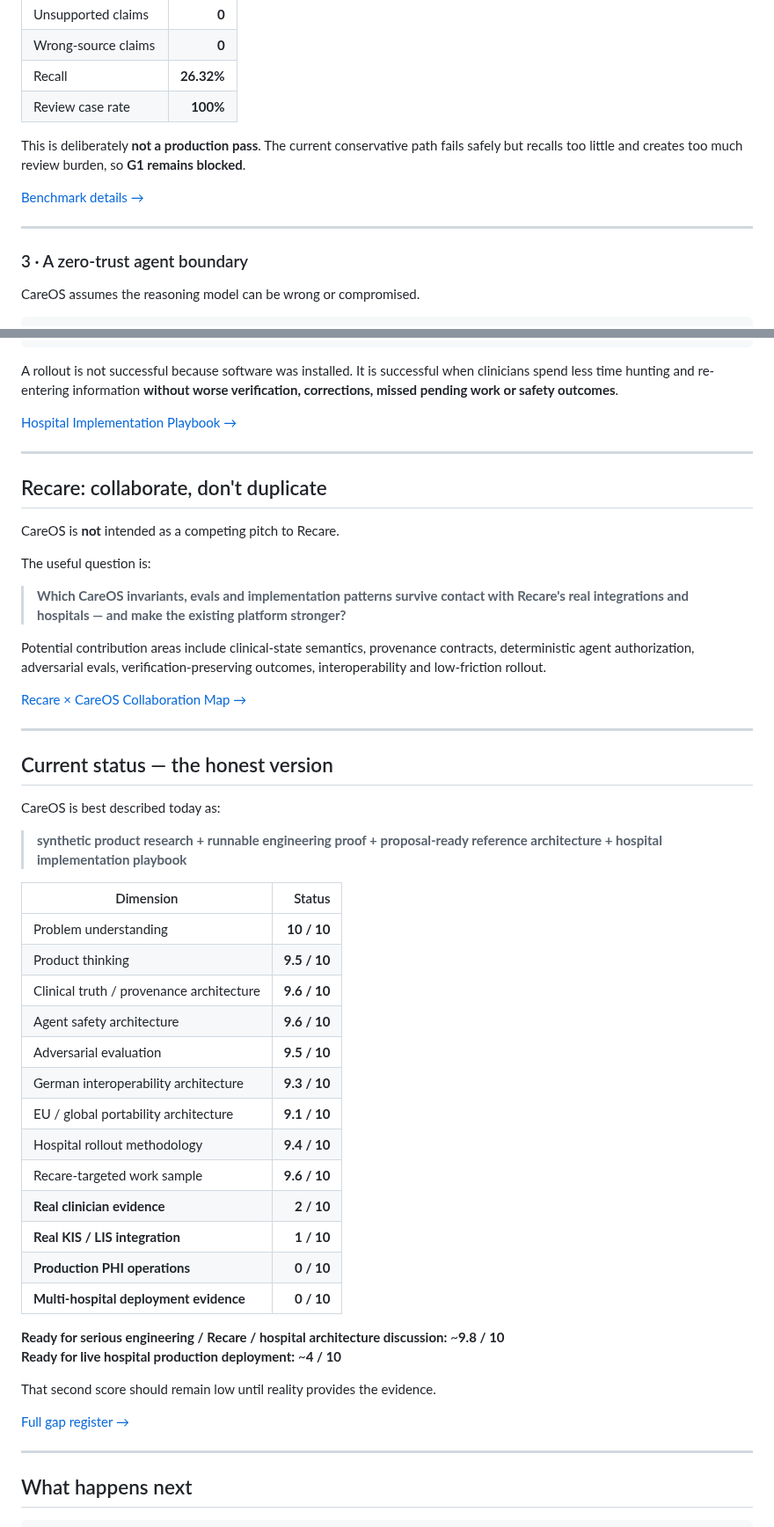
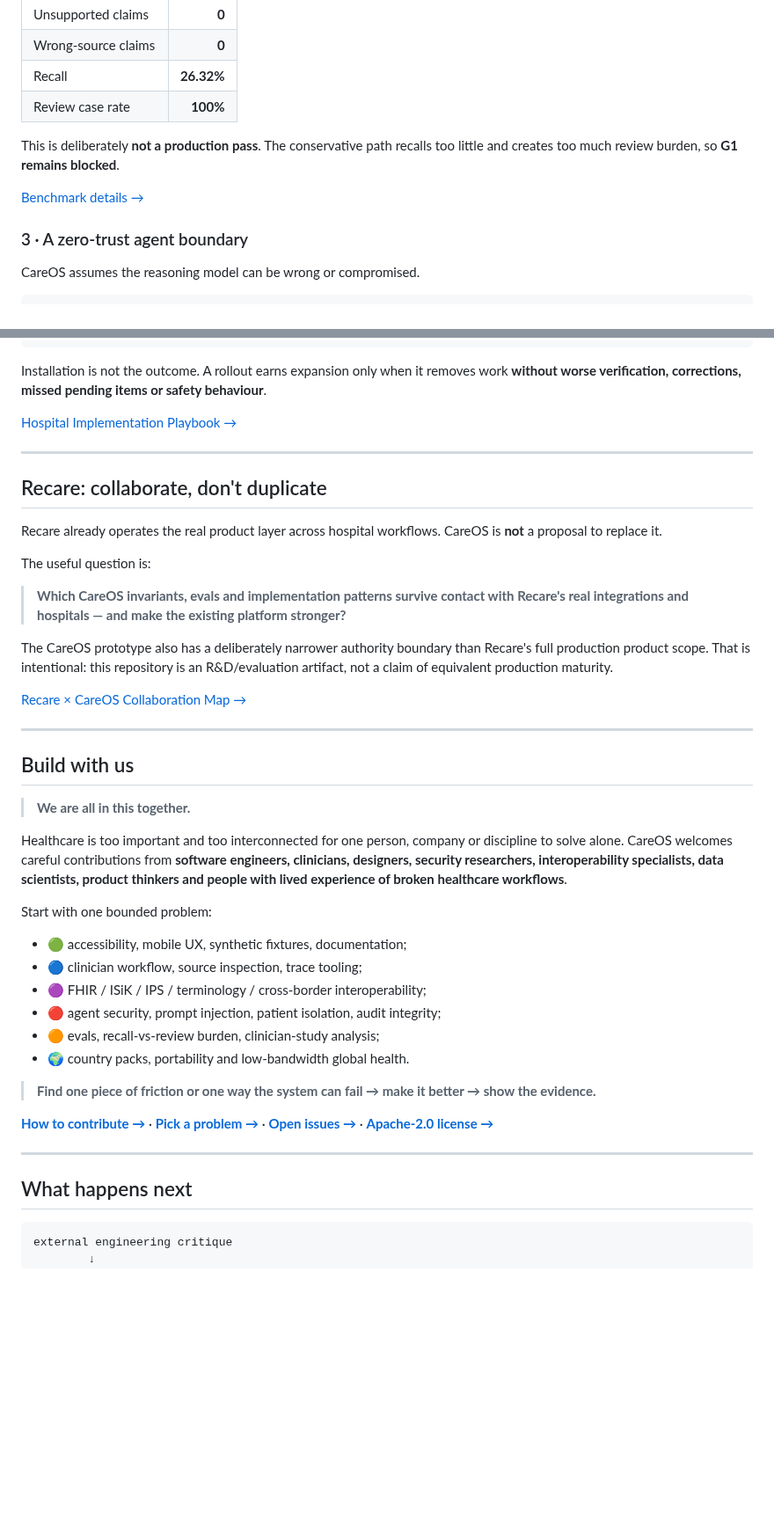
Before and after one commit to mikelninh/care-os, a Markdown page: README.md, 2 parts joined by grey strips. Shown at 88% size. Rendered like a GitHub page; blank space fills up the shorter version.

Commit message:
Make CareOS README evidence-first and collaboration-ready

````diff
--- a/README.md
+++ b/README.md
@@ -158,11 +120,9 @@ The model may propose structure. It does **not** become the authority that creat
 | Recall | **26.32%** |
 | Review case rate | **100%** |
 
-This is deliberately **not a production pass**. The current conservative path fails safely but recalls too little and creates too much review burden, so **G1 remains blocked**.
+This is deliberately **not a production pass**. The conservative path recalls too little and creates too much review burden, so **G1 remains blocked**.
 
 [Benchmark details →](docs/BENCHMARK.md)
-
----
 
 ### 3 · A zero-trust agent boundary
 
@@ -268,7 +247,7 @@ measure benefit + safety
 second ward / vendor / hospital
 ```
 
-A rollout is not successful because software was installed. It is successful when clinicians spend less time hunting and re-entering information **without worse verification, corrections, missed pending work or safety outcomes**.
+Installation is not the outcome. A rollout earns expansion only when it removes work **without worse verification, corrections, missed pending items or safety behaviour**.
 
 [Hospital Implementation Playbook →](docs/HOSPITAL_IMPLEMENTATION_PLAYBOOK.md)
 
@@ -276,52 +255,44 @@ A rollout is not successful because software was installed. It is successful whe
 
 ## Recare: collaborate, don't duplicate
 
-CareOS is **not** intended as a competing pitch to Recare.
+Recare already operates the real product layer across hospital workflows. CareOS is **not** a proposal to replace it.
 
 The useful question is:
 
 > **Which CareOS invariants, evals and implementation patterns survive contact with Recare's real integrations and hospitals — and make the existing platform stronger?**
 
-Potential contribution areas include clinical-state semantics, provenance contracts, deterministic agent authorization, adversarial evals, verification-preserving outcomes, interoperability and low-friction rollout.
+The CareOS prototype also has a deliberately narrower authority boundary than Recare's full production product scope. That is intentional: this repository is an R&D/evaluation artifact, not a claim of equivalent production maturity.
 
 [Recare × CareOS Collaboration Map →](docs/RECARE_COLLABORATION_MAP.md)
 
 ---
 
-## Current status — the honest version
+## Build with us
 
-CareOS is best described today as:
+> **We are all in this together.**
 
-> **synthetic product research + runnable engineering proof + proposal-ready reference architecture + hospital implementation playbook**
+Healthcare is too important and too interconnected for one person, company or discipline to solve alone. CareOS welcomes careful contributions from **software engineers, clinicians, designers, security researchers, interoperability specialists, data scientists, product thinkers and people with lived experience of broken healthcare workflows**.
 
-| Dimension | Status |
-|---|---:|
-| Problem understanding | **10 / 10** |
-| Product thinking | **9.5 / 10** |
-| Clinical truth / provenance architecture | **9.6 / 10** |
-| Agent safety architecture | **9.6 / 10** |
-| Adversarial evaluation | **9.5 / 10** |
-| German interoperability architecture | **9.3 / 10** |
-| EU / global portability architecture | **9.1 / 10** |
-| Hospital rollout methodology | **9.4 / 10** |
-| Recare-targeted work sample | **9.6 / 10** |
-| **Real clinician evidence** | **2 / 10** |
-| **Real KIS / LIS integration** | **1 / 10** |
-| **Production PHI operations** | **0 / 10** |
-| **Multi-hospital deployment evidence** | **0 / 10** |
+Start with one bounded problem:
 
-**Ready for serious engineering / Recare / hospital architecture discussion:** ~**9.8 / 10**
-**Ready for live hospital production deployment:** ~**4 / 10**
+- 🟢 accessibility, mobile UX, synthetic fixtures, documentation;
+- 🔵 clinician workflow, source inspection, trace tooling;
+- 🟣 FHIR / ISiK / IPS / terminology / cross-border interoperability;
+- 🔴 agent security, prompt injection, patient isolation, audit integrity;
+- 🟠 evals, recall-vs-review burden, clinician-study analysis;
+- 🌍 country packs, portability and low-bandwidth global health.
 
-That second score should remain low until reality provides the evidence.
+> **Find one piece of friction or one way the system can fail → make it better → show the evidence.**
 
-[Full gap register →](docs/CURRENT_STATUS_AND_GAPS.md)
+[**How to contribute →**](CONTRIBUTING.md) · [**Pick a problem →**](docs/COMMUNITY_ROADMAP.md) · [**Open issues →**](https://github.com/mikelninh/care-os/issues) · [**Apache-2.0 license →**](LICENSE)
 
 ---
 
 ## What happens next
 
 ```text
+external engineering critique
+        ↓
 synthetic clinician sessions
         ↓
 real workflow mapping
````
Also changed, not shown: other parts of README.md (+44 -63 lines).
